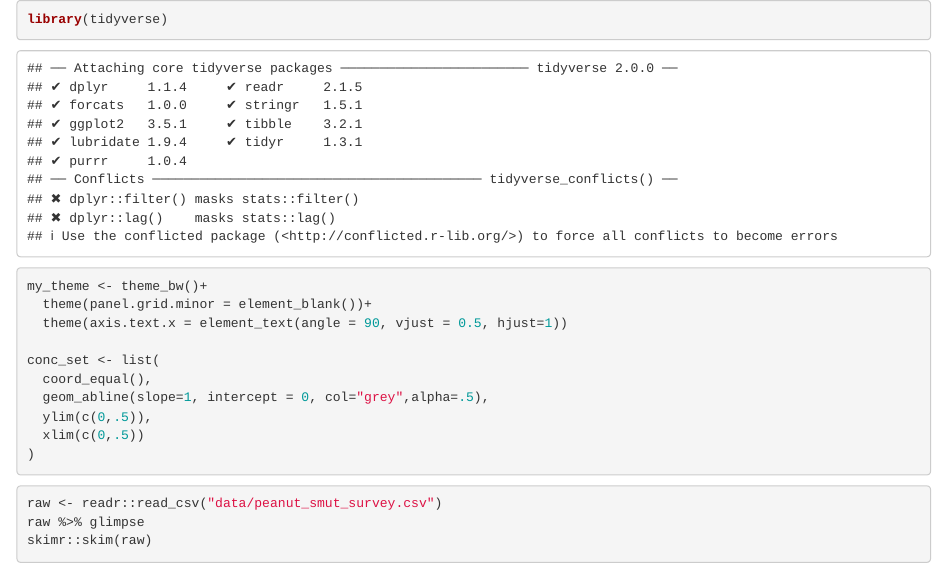
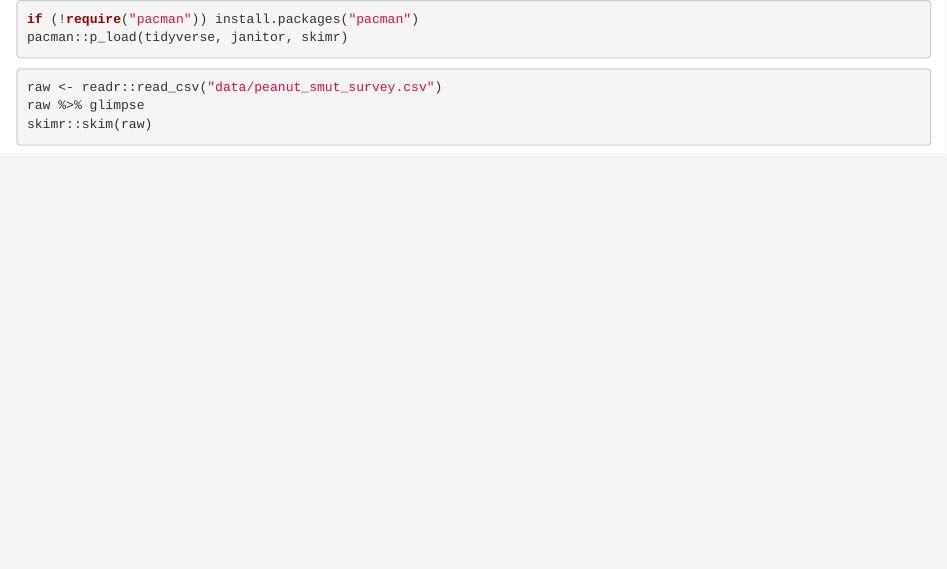
Before and after one commit to juanchiem/peanut_smut_osf.io_xf4j9, an R Markdown document (data_import.Rmd): the page in a window 1100 px wide, from its top. Rendered offline with R 4.5, knitr and Pandoc, with nearby package versions.

````diff
--- a/data_and_settings.Rmd
+++ b/data_import.Rmd
@@ -1,15 +1,6 @@
 ```{r}
-library(tidyverse)
-my_theme <- theme_bw()+
-  theme(panel.grid.minor = element_blank())+
-  theme(axis.text.x = element_text(angle = 90, vjust = 0.5, hjust=1))
-
-conc_set <- list(
-  coord_equal(),
-  geom_abline(slope=1, intercept = 0, col="grey",alpha=.5),
-  ylim(c(0,.5)),
-  xlim(c(0,.5))
-)
+if (!require("pacman")) install.packages("pacman")
+pacman::p_load(tidyverse, janitor, skimr)
 ```
 
 ```{r, eval=FALSE}
````
Also changed, not shown: ggplot_theme.r (added, +11 -0 lines), regressions.Rmd (+2 -2 lines), README.md, correlations.html (deleted), regressions.html (deleted).
